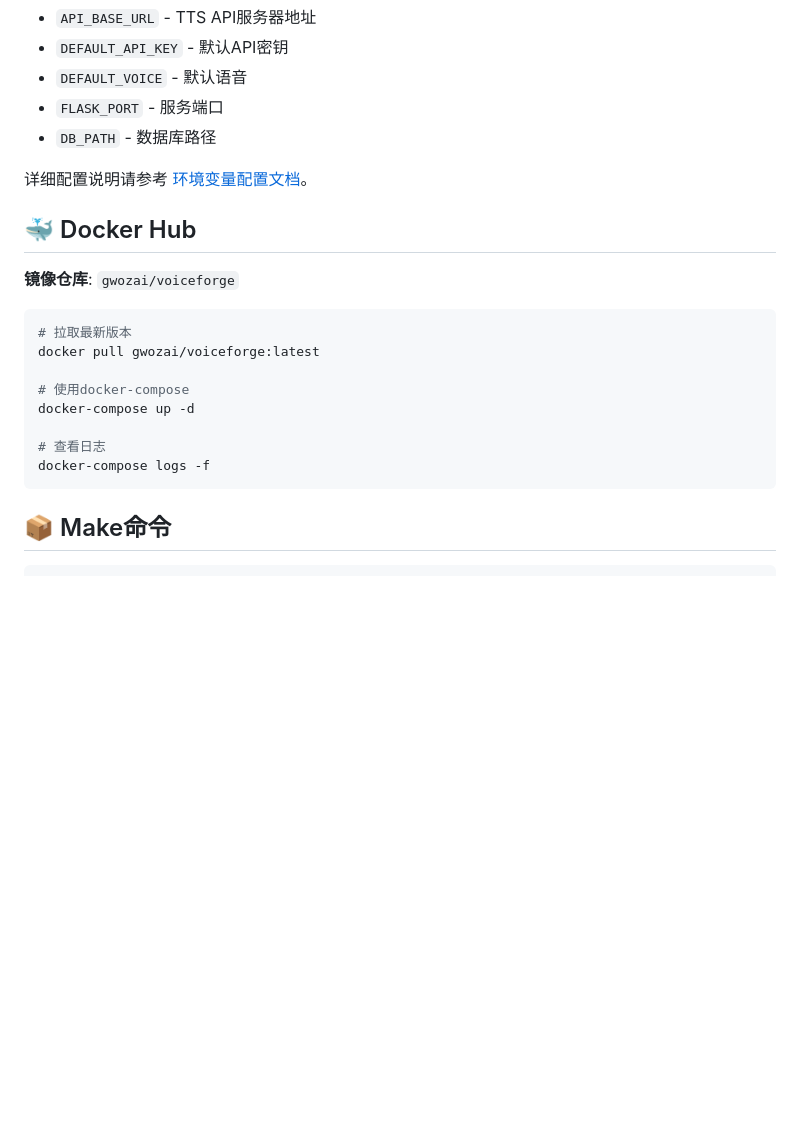
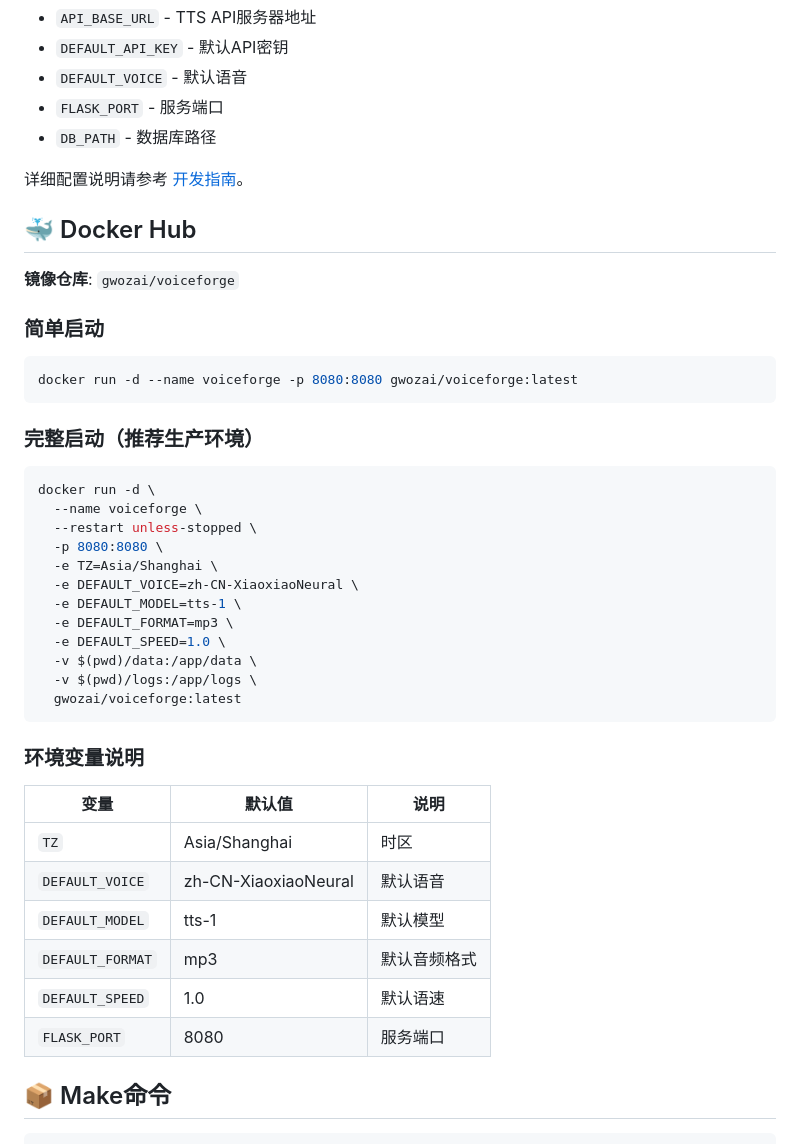
Before and after one commit to gwozai/VoiceForge, a Markdown page: README.md, the part around the change printed below. Rendered like a GitHub page; blank space fills up the shorter version.

````diff
--- a/README.md
+++ b/README.md
@@ -121,22 +123,43 @@ make deploy VERSION=v2.1.0
 - `FLASK_PORT` - 服务端口
 - `DB_PATH` - 数据库路径
 
-详细配置说明请参考 [环境变量配置文档](doc/ENV_CONFIG.md)。
+详细配置说明请参考 [开发指南](docs/DEVELOPMENT.md)。
 
 ## 🐳 Docker Hub
 
 **镜像仓库**: `gwozai/voiceforge`
 
+### 简单启动
 ```bash
-# 拉取最新版本
-docker pull gwozai/voiceforge:latest
+docker run -d --name voiceforge -p 8080:8080 gwozai/voiceforge:latest
+```
 
-# 使用docker-compose
-docker-compose up -d
+### 完整启动（推荐生产环境）
+```bash
+docker run -d \
+  --name voiceforge \
+  --restart unless-stopped \
+  -p 8080:8080 \
+  -e TZ=Asia/Shanghai \
+  -e DEFAULT_VOICE=zh-CN-XiaoxiaoNeural \
+  -e DEFAULT_MODEL=tts-1 \
+  -e DEFAULT_FORMAT=mp3 \
+  -e DEFAULT_SPEED=1.0 \
+  -v $(pwd)/data:/app/data \
+  -v $(pwd)/logs:/app/logs \
+  gwozai/voiceforge:latest
+```
 
-# 查看日志
-docker-compose logs -f
-```
+### 环境变量说明
+
+| 变量 | 默认值 | 说明 |
+|------|--------|------|
+| `TZ` | Asia/Shanghai | 时区 |
+| `DEFAULT_VOICE` | zh-CN-XiaoxiaoNeural | 默认语音 |
+| `DEFAULT_MODEL` | tts-1 | 默认模型 |
+| `DEFAULT_FORMAT` | mp3 | 默认音频格式 |
+| `DEFAULT_SPEED` | 1.0 | 默认语速 |
+| `FLASK_PORT` | 8080 | 服务端口 |
 
 ## 📦 Make命令
 
````
Also changed, not shown: other parts of README.md (+23 -21 lines).
